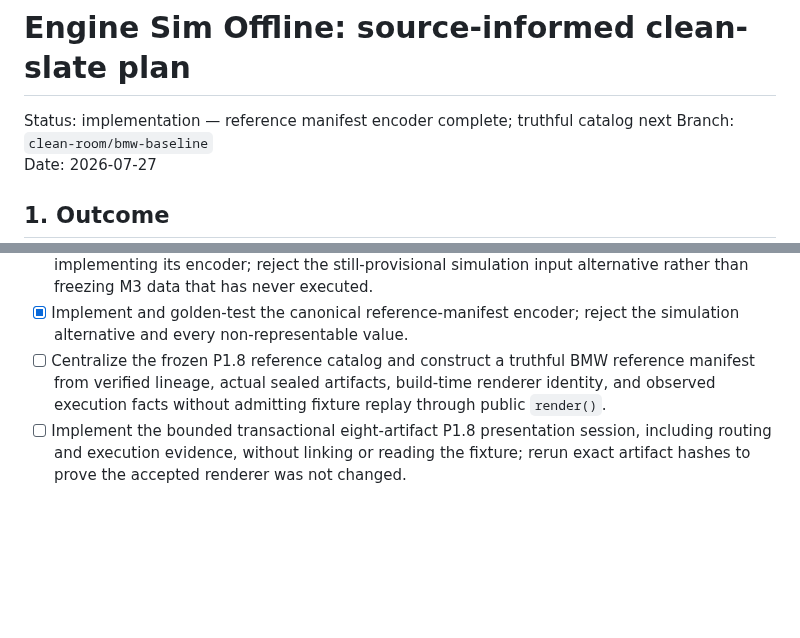
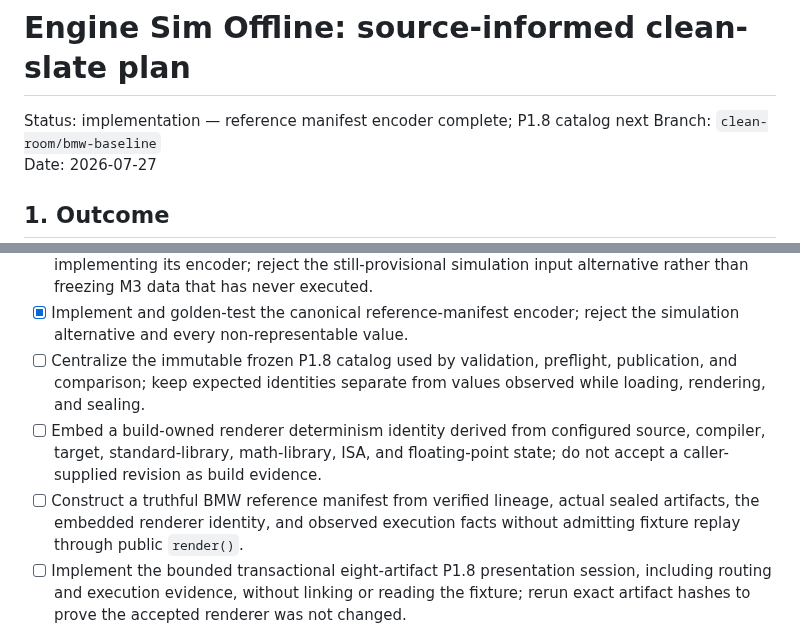
Before and after one commit to SvetlozarValchev/crankwave, a Markdown page: PLAN.md, 2 parts joined by grey strips. GitHub-like rendering; blank space fills up the shorter version.

Commit message:
plan: split truthful reference manifest checkpoint

```diff
--- a/PLAN.md
+++ b/PLAN.md
@@ -1,6 +1,6 @@
 # Engine Sim Offline: source-informed clean-slate plan
 
-Status: implementation — reference manifest encoder complete; truthful catalog next
+Status: implementation — reference manifest encoder complete; P1.8 catalog next
 Branch: `clean-room/bmw-baseline`
 Date: 2026-07-27
 
@@ -329,10 +329,15 @@ Exit: the oracle is identifiable and replayable without depending on the failed
       input alternative rather than freezing M3 data that has never executed.
 - [x] Implement and golden-test the canonical reference-manifest encoder; reject the
       simulation alternative and every non-representable value.
-- [ ] Centralize the frozen P1.8 reference catalog and construct a truthful BMW
-      reference manifest from verified lineage, actual sealed artifacts, build-time
-      renderer identity, and observed execution facts without admitting fixture replay
-      through public `render()`.
+- [ ] Centralize the immutable frozen P1.8 catalog used by validation, preflight,
+      publication, and comparison; keep expected identities separate from values
+      observed while loading, rendering, and sealing.
+- [ ] Embed a build-owned renderer determinism identity derived from configured source,
+      compiler, target, standard-library, math-library, ISA, and floating-point state;
+      do not accept a caller-supplied revision as build evidence.
+- [ ] Construct a truthful BMW reference manifest from verified lineage, actual sealed
+      artifacts, the embedded renderer identity, and observed execution facts without
+      admitting fixture replay through public `render()`.
 - [ ] Implement the bounded transactional eight-artifact P1.8 presentation session,
       including routing and execution evidence, without linking or reading the
       fixture; rerun exact artifact hashes to prove the accepted renderer was not
```
